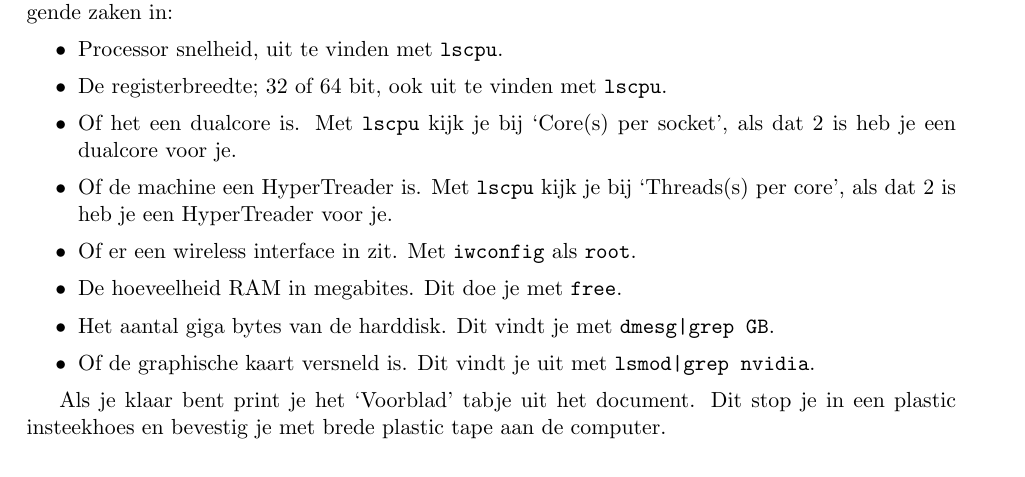
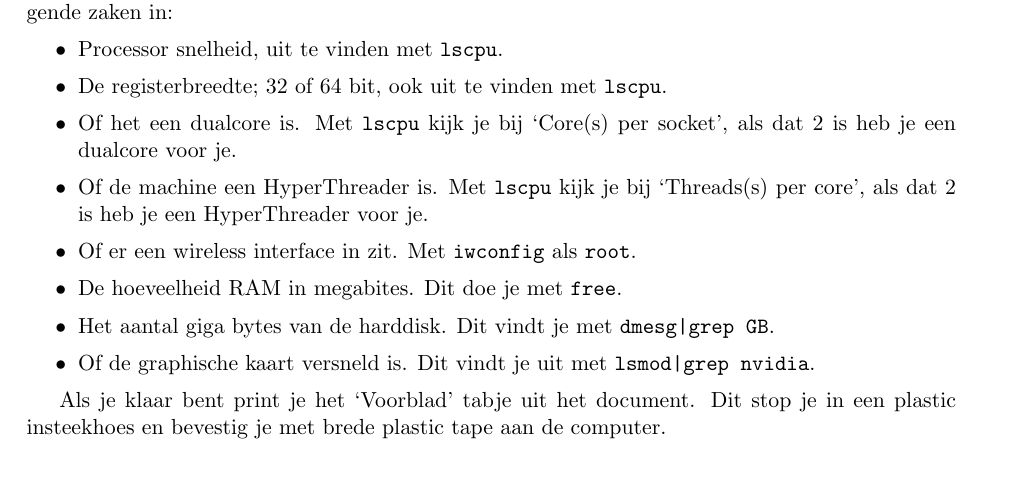
Before and after one commit to slspeek/installatie-debian, a LaTeX document (installatie.tex): part of page 9 of 10, cut so that both start at the same text. Compiled offline with pdfLaTeX.

Commit message:
HyperTreader --> HyperThreader

```diff
--- a/installatie.tex
+++ b/installatie.tex
@@ -407,7 +407,7 @@ Log in op een werkstation op het netwerk. Je vindt op \texttt{/home/netwerk/GNUD
 	\item Processor snelheid, uit te vinden met \texttt{lscpu}.
 	\item De registerbreedte; 32 of 64 bit, ook uit te vinden met \texttt{lscpu}.
 	\item Of het een dualcore is. Met \texttt{lscpu} kijk je bij `Core(s) per socket', als dat 2 is heb je een dualcore voor je.
-	\item Of de machine een HyperTreader is. Met \texttt{lscpu} kijk je bij `Threads(s) per core', als dat 2 is heb je een HyperTreader voor je.
+	\item Of de machine een HyperThreader is. Met \texttt{lscpu} kijk je bij `Threads(s) per core', als dat 2 is heb je een HyperThreader voor je.
 	\item Of er een wireless interface in zit. Met \texttt{iwconfig} als \texttt{root}.
 	\item De hoeveelheid RAM in megabites. Dit doe je met \texttt{free}.
 	\item Het aantal giga bytes van de harddisk. Dit vindt je met \texttt{dmesg|grep GB}.
```
